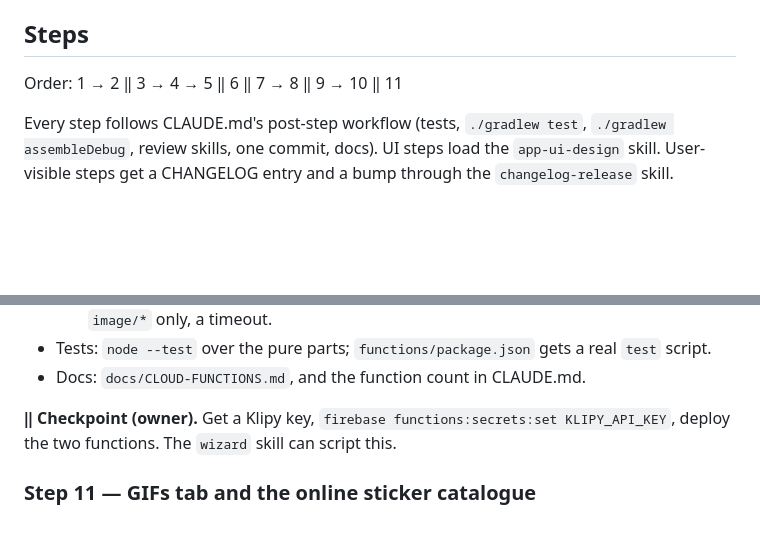
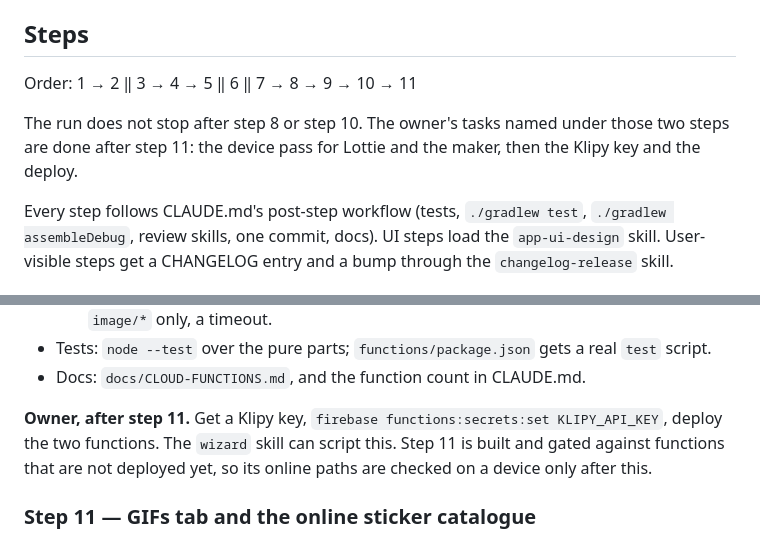
Before and after one commit to gomorra/fire-stream-chat, a Markdown page: docs/plans/stickers-and-gifs.md, 2 parts joined by grey strips. Rendered like a GitHub page; blank space fills up the shorter version.

Commit message:
docs(plan): run stickers and GIFs through to step 11 without stops
The checkpoints after step 8 and step 10 are gone from the Order line. The owner's device pass and the Klipy deploy move to the end of the run.

Co-Authored-By: Claude Opus 5.5 <noreply@anthropic.com>

Claude-Session: https://claude.ai/code/session_012V5bnX4mWPKcCQWn74uDCr

```diff
--- a/docs/plans/stickers-and-gifs.md
+++ b/docs/plans/stickers-and-gifs.md
@@ -114,7 +114,10 @@ read later.
 
 ## Steps
 
-Order: 1 → 2 ‖ 3 → 4 → 5 ‖ 6 ‖ 7 → 8 ‖ 9 → 10 ‖ 11
+Order: 1 → 2 ‖ 3 → 4 → 5 ‖ 6 ‖ 7 → 8 → 9 → 10 → 11
+
+The run does not stop after step 8 or step 10. The owner's tasks named under those two steps are done
+after step 11: the device pass for Lottie and the maker, then the Klipy key and the deploy.
 
 Every step follows CLAUDE.md's post-step workflow (tests, `./gradlew test`, `./gradlew assembleDebug`,
 review skills, one commit, docs). UI steps load the `app-ui-design` skill. User-visible steps get a
@@ -574,8 +577,9 @@ Authentication and an outbound fetch on user-supplied input.
 - Tests: `node --test` over the pure parts; `functions/package.json` gets a real `test` script.
 - Docs: `docs/CLOUD-FUNCTIONS.md`, and the function count in CLAUDE.md.
 
-**‖ Checkpoint (owner).** Get a Klipy key, `firebase functions:secrets:set KLIPY_API_KEY`, deploy the
-two functions. The `wizard` skill can script this.
+**Owner, after step 11.** Get a Klipy key, `firebase functions:secrets:set KLIPY_API_KEY`, deploy the
+two functions. The `wizard` skill can script this. Step 11 is built and gated against functions that
+are not deployed yet, so its online paths are checked on a device only after this.
 
 ### Step 11 — GIFs tab and the online sticker catalogue
 
```
